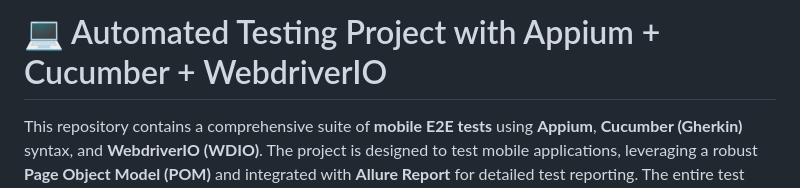
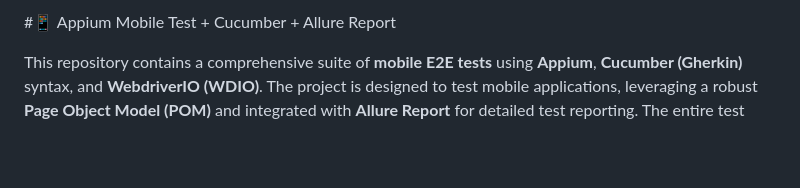
Before and after one commit to matheussantozqa/Appium_Cucumber_webdriver_02, a Markdown page: README.md, the part around the change. Drawn GitHub-style; blank space fills up the shorter version.

```diff
--- a/README.md
+++ b/README.md
@@ -1,4 +1,4 @@
-# 💻 Automated Testing Project with Appium + Cucumber + WebdriverIO
+#📱 Appium Mobile Test + Cucumber + Allure Report
 
 This repository contains a comprehensive suite of **mobile E2E tests** using **Appium**, **Cucumber (Gherkin)** syntax, and **WebdriverIO (WDIO)**. The project is designed to test mobile applications, leveraging a robust **Page Object Model (POM)** and integrated with **Allure Report** for detailed test reporting. The entire test suite is orchestrated through a **GitHub Actions pipeline**, ensuring continuous integration and delivery.
 
```
